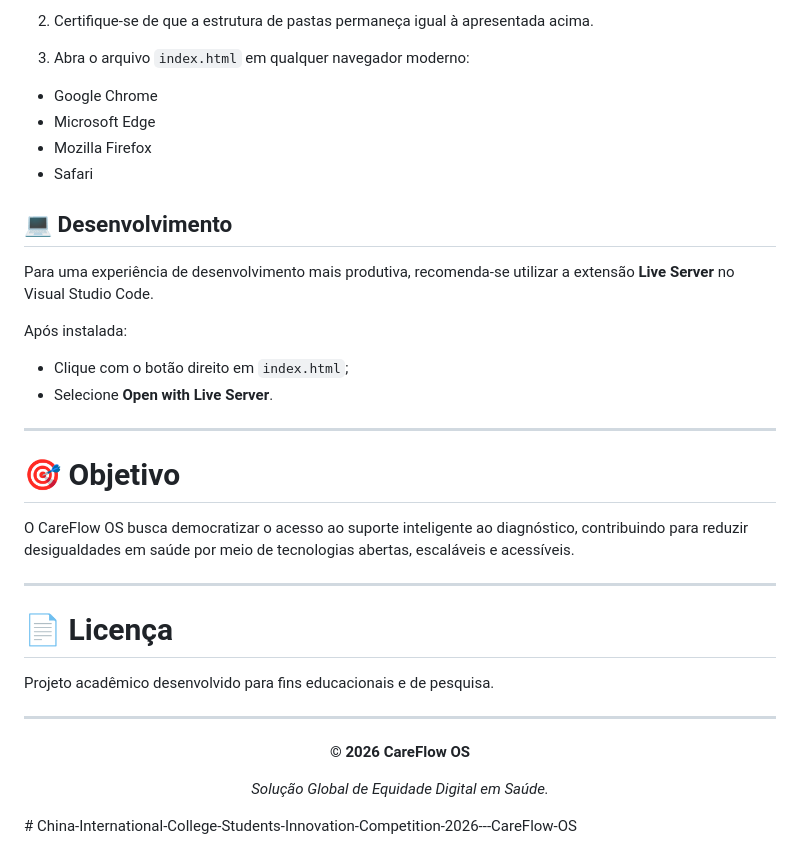
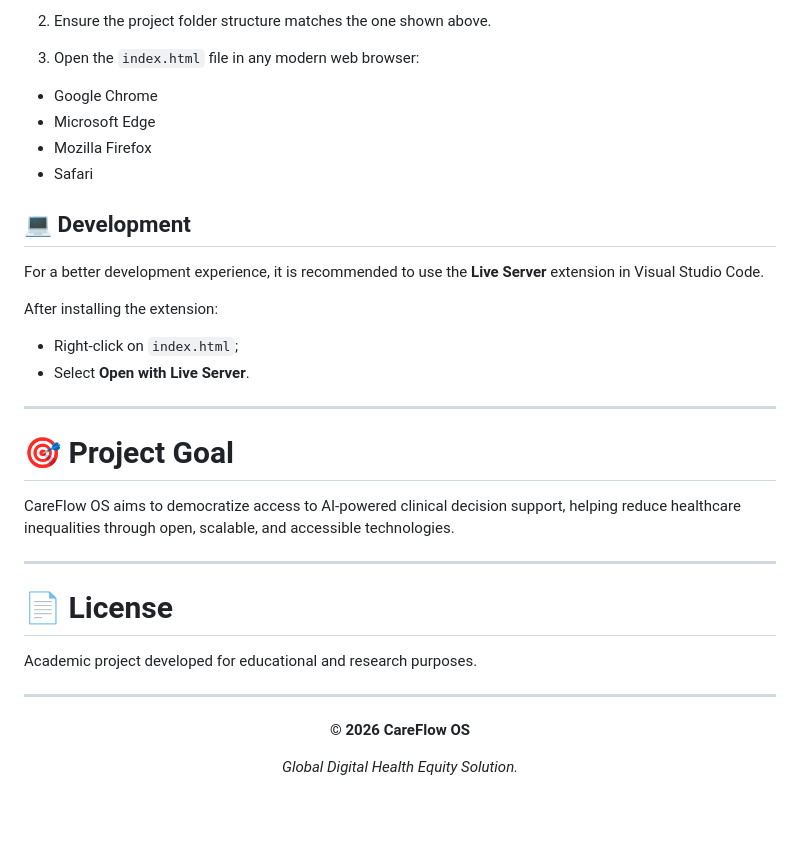
Before and after one commit to emilyraquel/China-International-College-Students-Innovation-Competition-2026---CareFlow-OS-main, a Markdown page: README.md, the part around one of its changes. GitHub-like rendering; blank space fills up the shorter version.

````diff
--- a/README.md
+++ b/README.md
@@ -141,34 +143,34 @@ git clone <url-do-repositorio>
 ```
 
-2. Certifique-se de que a estrutura de pastas permaneça igual à apresentada acima.
+2. Ensure the project folder structure matches the one shown above.
 
-3. Abra o arquivo `index.html` em qualquer navegador moderno:
+3. Open the `index.html` file in any modern web browser:
 
 * Google Chrome
 * Microsoft Edge
 * Mozilla Firefox
 * Safari
 
-## 💻 Desenvolvimento
+## 💻 Development
 
-Para uma experiência de desenvolvimento mais produtiva, recomenda-se utilizar a extensão **Live Server** no Visual Studio Code.
+For a better development experience, it is recommended to use the **Live Server** extension in Visual Studio Code.
 
-Após instalada:
+After installing the extension:
 
-* Clique com o botão direito em `index.html`;
-* Selecione **Open with Live Server**.
+* Right-click on `index.html`;
+* Select **Open with Live Server**.
 
 ---
 
-# 🎯 Objetivo
+# 🎯 Project Goal
 
-O CareFlow OS busca democratizar o acesso ao suporte inteligente ao diagnóstico, contribuindo para reduzir desigualdades em saúde por meio de tecnologias abertas, escaláveis e acessíveis.
+CareFlow OS aims to democratize access to AI-powered clinical decision support, helping reduce healthcare inequalities through open, scalable, and accessible technologies.
 
 ---
 
-# 📄 Licença
+# 📄 License
 
-Projeto acadêmico desenvolvido para fins educacionais e de pesquisa.
+Academic project developed for educational and research purposes.
 
 ---
 
@@ -176,7 +178,6 @@ Projeto acadêmico desenvolvido para fins educacionais e de pesquisa.
 
 **© 2026 CareFlow OS**
 
-*Solução Global de Equidade Digital em Saúde.*
+*Global Digital Health Equity Solution.*
 
 </div>
-# China-International-College-Students-Innovation-Competition-2026---CareFlow-OS
````
Also changed, not shown: other parts of README.md (+65 -63 lines).
